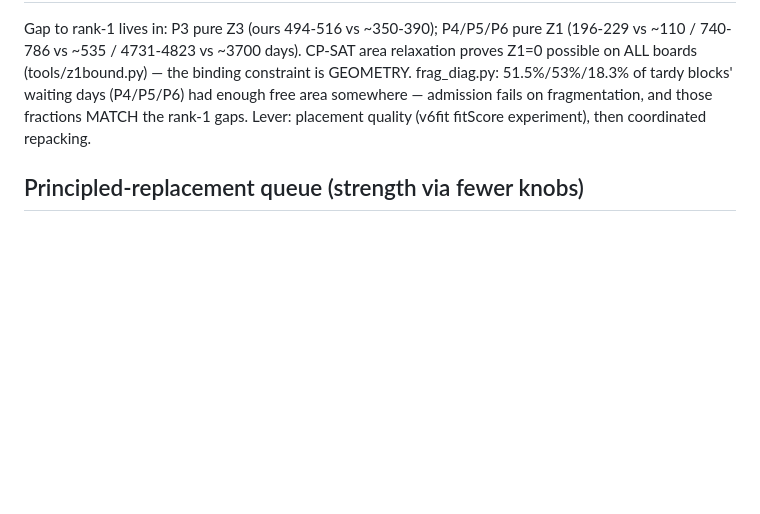
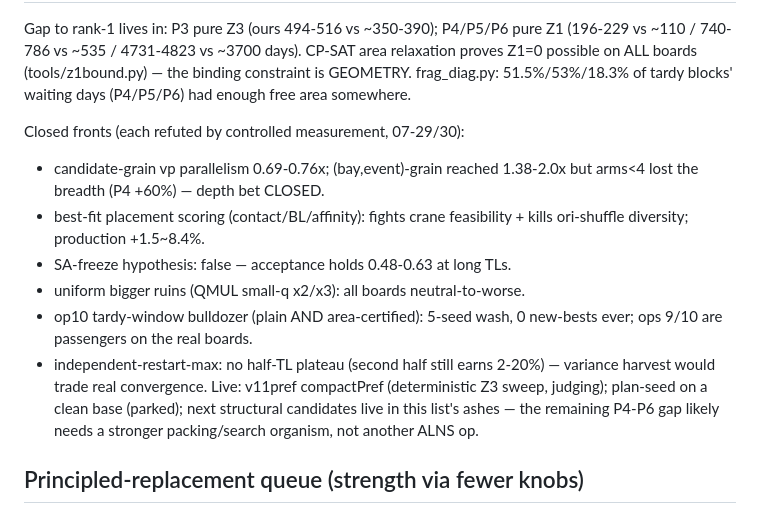
Before and after one commit to tjdgus4384/ogc2026, a Markdown page: docs/PIPELINE.md, the part around one of its changes. Rendered like a GitHub page; blank space fills up the shorter version.

Commit message:
PIPELINE: closed-fronts ledger for the 07-29/30 refutation sweep
Co-Authored-By: Claude Fable 5 <noreply@anthropic.com>

```diff
--- a/docs/PIPELINE.md
+++ b/docs/PIPELINE.md
@@ -93,9 +93,23 @@ Gap to rank-1 lives in: P3 pure Z3 (ours 494-516 vs ~350-390); P4/P5/P6 pure
 Z1 (196-229 vs ~110 / 740-786 vs ~535 / 4731-4823 vs ~3700 days). CP-SAT
 area relaxation proves Z1=0 possible on ALL boards (tools/z1bound.py) — the
 binding constraint is GEOMETRY. frag_diag.py: 51.5%/53%/18.3% of tardy
-blocks' waiting days (P4/P5/P6) had enough free area somewhere — admission
-fails on fragmentation, and those fractions MATCH the rank-1 gaps. Lever:
-placement quality (v6fit fitScore experiment), then coordinated repacking.
+blocks' waiting days (P4/P5/P6) had enough free area somewhere.
+
+Closed fronts (each refuted by controlled measurement, 07-29/30):
+- candidate-grain vp parallelism 0.69-0.76x; (bay,event)-grain reached
+  1.38-2.0x but arms<4 lost the breadth (P4 +60%) — depth bet CLOSED.
+- best-fit placement scoring (contact/BL/affinity): fights crane
+  feasibility + kills ori-shuffle diversity; production +1.5~8.4%.
+- SA-freeze hypothesis: false — acceptance holds 0.48-0.63 at long TLs.
+- uniform bigger ruins (QMUL small-q x2/x3): all boards neutral-to-worse.
+- op10 tardy-window bulldozer (plain AND area-certified): 5-seed wash,
+  0 new-bests ever; ops 9/10 are passengers on the real boards.
+- independent-restart-max: no half-TL plateau (second half still earns
+  2-20%) — variance harvest would trade real convergence.
+Live: v11pref compactPref (deterministic Z3 sweep, judging); plan-seed on a
+clean base (parked); next structural candidates live in this list's ashes —
+the remaining P4-P6 gap likely needs a stronger packing/search organism,
+not another ALNS op.
 
 ## Principled-replacement queue (strength via fewer knobs)
 
```
Also changed, not shown: other parts of docs/PIPELINE.md (+1 -1 lines).
